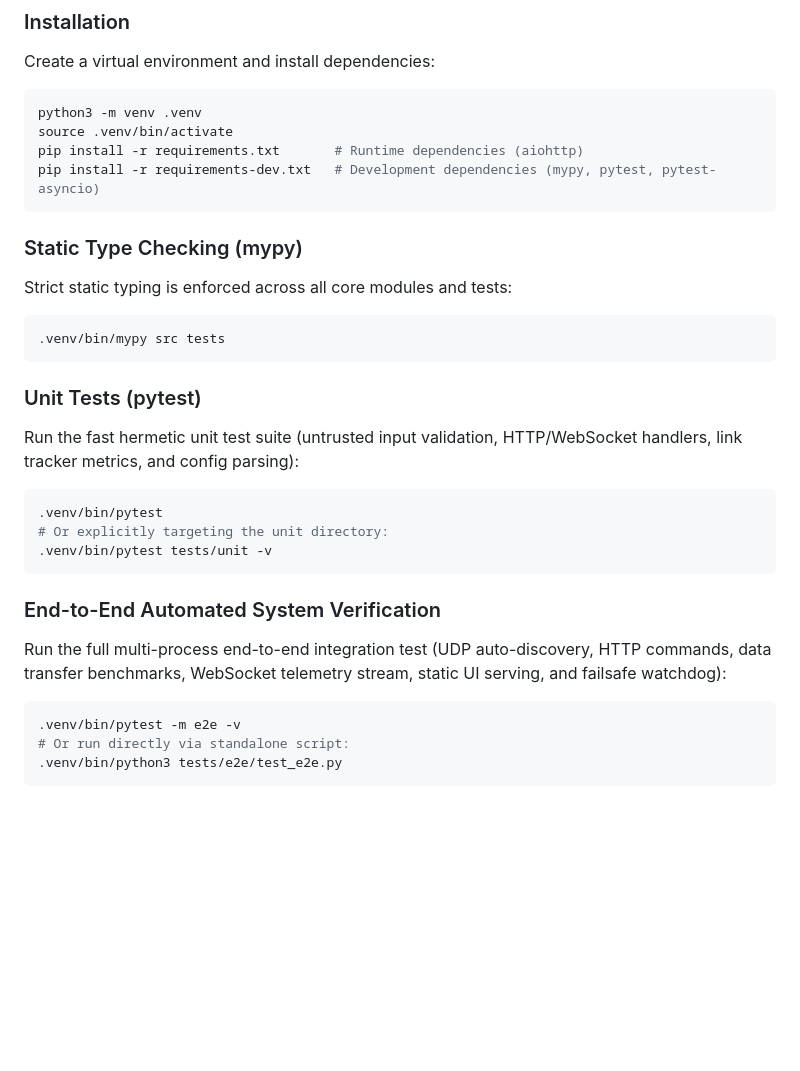
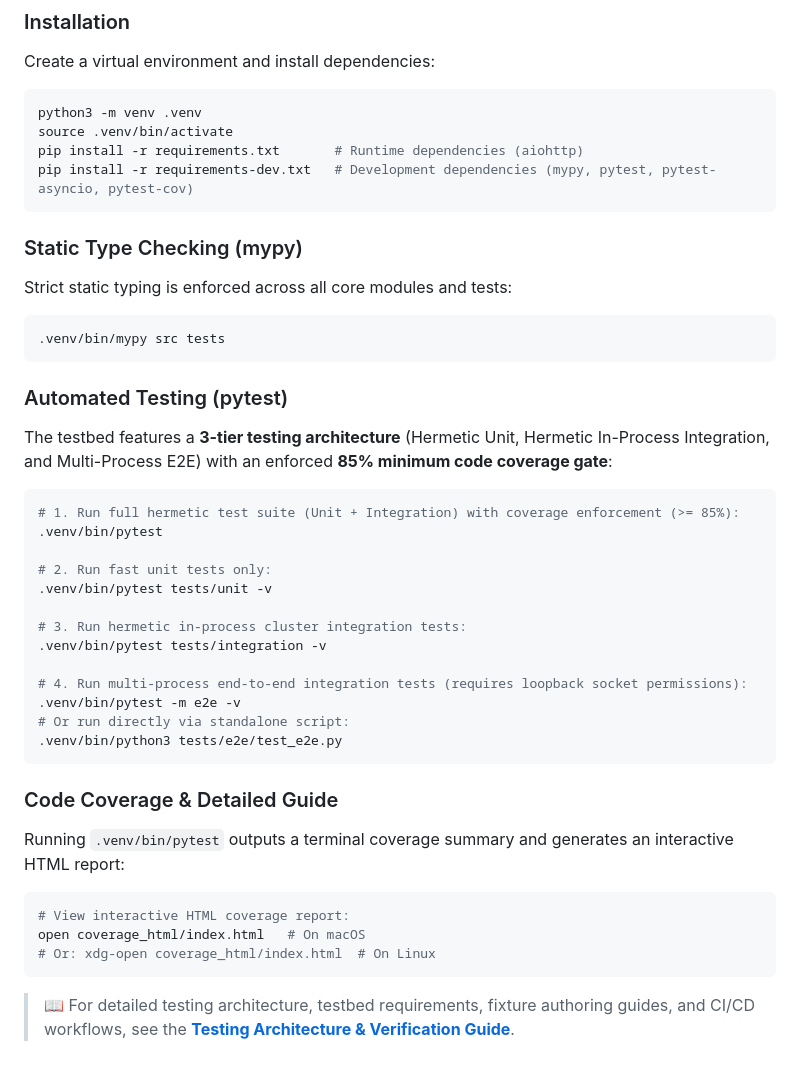
Before and after one commit to TemPattrakorn/c2-wireless-poc, a Markdown page: README.md, the part around the change. Drawn GitHub-style; blank space fills up the shorter version.

Commit message:
docs: add docs/testing.md and update testing instructions in README

````diff
--- a/README.md
+++ b/README.md
@@ -155,7 +155,7 @@ Create a virtual environment and install dependencies:
 python3 -m venv .venv
 source .venv/bin/activate
 pip install -r requirements.txt       # Runtime dependencies (aiohttp)
-pip install -r requirements-dev.txt   # Development dependencies (mypy, pytest, pytest-asyncio)
+pip install -r requirements-dev.txt   # Development dependencies (mypy, pytest, pytest-asyncio, pytest-cov)
 ```
 
 ### Static Type Checking (mypy)
@@ -166,22 +166,34 @@ Strict static typing is enforced across all core modules and tests:
 .venv/bin/mypy src tests
 ```
 
-### Unit Tests (pytest)
+### Automated Testing (pytest)
 
-Run the fast hermetic unit test suite (untrusted input validation, HTTP/WebSocket handlers, link tracker metrics, and config parsing):
+The testbed features a **3-tier testing architecture** (Hermetic Unit, Hermetic In-Process Integration, and Multi-Process E2E) with an enforced **85% minimum code coverage gate**:
 
 ```bash
+# 1. Run full hermetic test suite (Unit + Integration) with coverage enforcement (>= 85%):
 .venv/bin/pytest
-# Or explicitly targeting the unit directory:
+
+# 2. Run fast unit tests only:
 .venv/bin/pytest tests/unit -v
-```
 
-### End-to-End Automated System Verification
+# 3. Run hermetic in-process cluster integration tests:
+.venv/bin/pytest tests/integration -v
 
-Run the full multi-process end-to-end integration test (UDP auto-discovery, HTTP commands, data transfer benchmarks, WebSocket telemetry stream, static UI serving, and failsafe watchdog):
-
-```bash
+# 4. Run multi-process end-to-end integration tests (requires loopback socket permissions):
 .venv/bin/pytest -m e2e -v
 # Or run directly via standalone script:
 .venv/bin/python3 tests/e2e/test_e2e.py
 ```
+
+### Code Coverage & Detailed Guide
+
+Running `.venv/bin/pytest` outputs a terminal coverage summary and generates an interactive HTML report:
+
+```bash
+# View interactive HTML coverage report:
+open coverage_html/index.html   # On macOS
+# Or: xdg-open coverage_html/index.html  # On Linux
+```
+
+> 📖 For detailed testing architecture, testbed requirements, fixture authoring guides, and CI/CD workflows, see the **[Testing Architecture & Verification Guide](docs/testing.md)**.
````
Also changed, not shown: docs/testing.md (added, +233 -0 lines).
